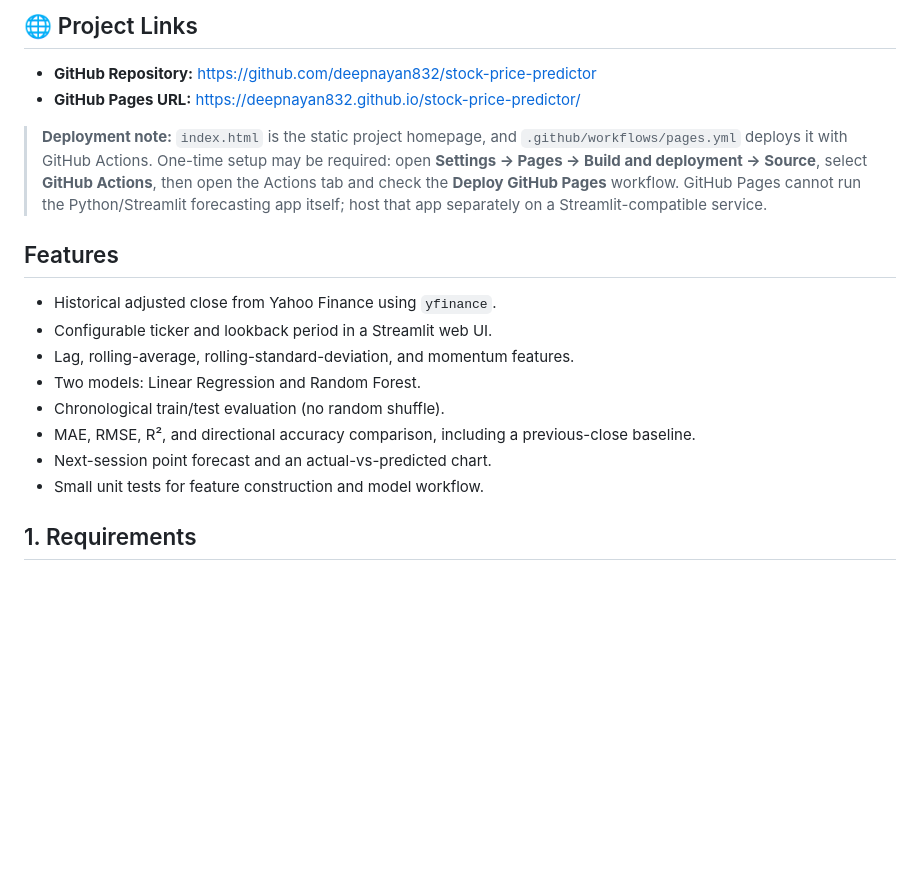
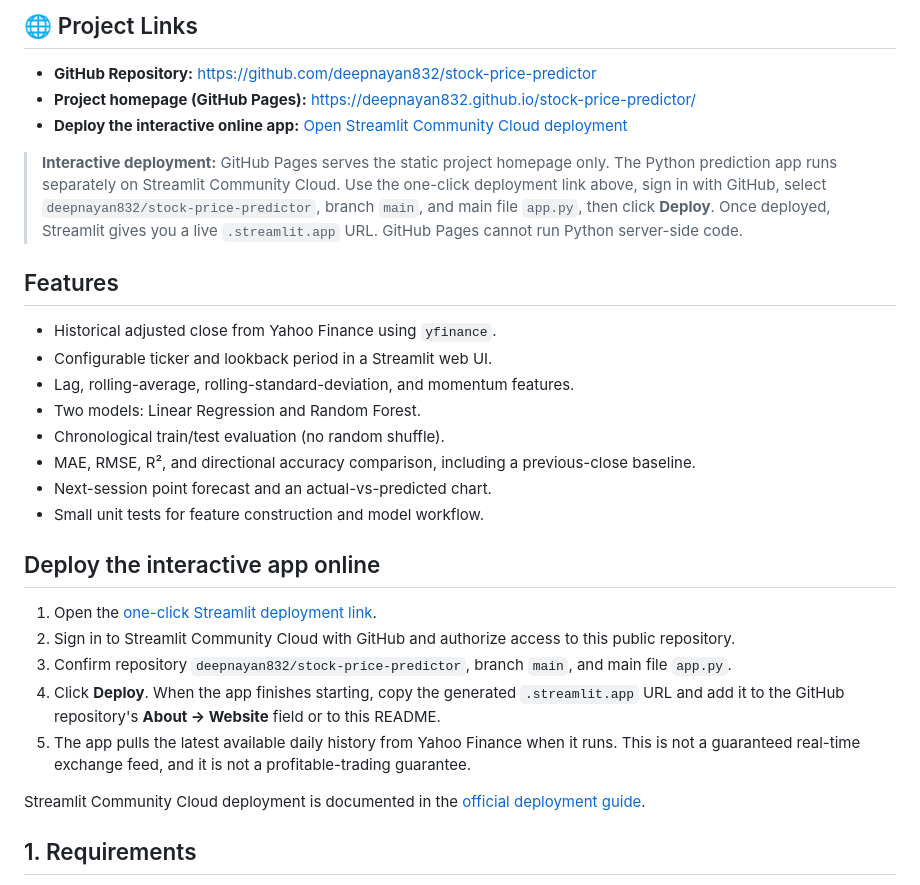
Before and after one commit to deepnayan832/stock-price-predictor, a Markdown page: README.md, the part around the change. GitHub-like rendering; blank space fills up the shorter version.

Commit message:
docs: add one-click online app deployment steps

```diff
--- a/README.md
+++ b/README.md
@@ -7,9 +7,10 @@ A beginner-friendly Python project that downloads daily historical stock prices,
 ## 🌐 Project Links
 
 - **GitHub Repository:** https://github.com/deepnayan832/stock-price-predictor
-- **GitHub Pages URL:** https://deepnayan832.github.io/stock-price-predictor/
+- **Project homepage (GitHub Pages):** https://deepnayan832.github.io/stock-price-predictor/
+- **Deploy the interactive online app:** [Open Streamlit Community Cloud deployment](https://share.streamlit.io/deploy?repository=deepnayan832%2Fstock-price-predictor&branch=main&mainModule=app.py)
 
-> **Deployment note:** `index.html` is the static project homepage, and `.github/workflows/pages.yml` deploys it with GitHub Actions. One-time setup may be required: open **Settings → Pages → Build and deployment → Source**, select **GitHub Actions**, then open the Actions tab and check the **Deploy GitHub Pages** workflow. GitHub Pages cannot run the Python/Streamlit forecasting app itself; host that app separately on a Streamlit-compatible service.
+> **Interactive deployment:** GitHub Pages serves the static project homepage only. The Python prediction app runs separately on Streamlit Community Cloud. Use the one-click deployment link above, sign in with GitHub, select `deepnayan832/stock-price-predictor`, branch `main`, and main file `app.py`, then click **Deploy**. Once deployed, Streamlit gives you a live `.streamlit.app` URL. GitHub Pages cannot run Python server-side code.
 
 ## Features
 
@@ -21,6 +22,16 @@ A beginner-friendly Python project that downloads daily historical stock prices,
 - MAE, RMSE, R², and directional accuracy comparison, including a previous-close baseline.
 - Next-session point forecast and an actual-vs-predicted chart.
 - Small unit tests for feature construction and model workflow.
+
+## Deploy the interactive app online
+
+1. Open the [one-click Streamlit deployment link](https://share.streamlit.io/deploy?repository=deepnayan832%2Fstock-price-predictor&branch=main&mainModule=app.py).
+2. Sign in to Streamlit Community Cloud with GitHub and authorize access to this public repository.
+3. Confirm repository `deepnayan832/stock-price-predictor`, branch `main`, and main file `app.py`.
+4. Click **Deploy**. When the app finishes starting, copy the generated `.streamlit.app` URL and add it to the GitHub repository's **About → Website** field or to this README.
+5. The app pulls the latest available daily history from Yahoo Finance when it runs. This is not a guaranteed real-time exchange feed, and it is not a profitable-trading guarantee.
+
+Streamlit Community Cloud deployment is documented in the [official deployment guide](https://docs.streamlit.io/deploy/streamlit-community-cloud/deploy-your-app/deploy).
 
 ## 1. Requirements
 
```
